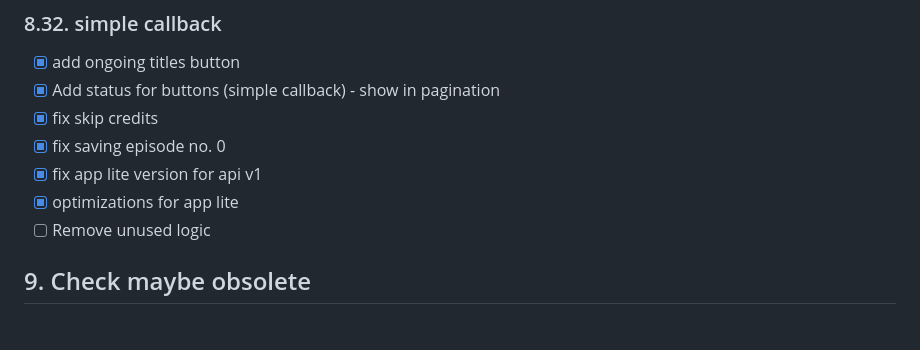
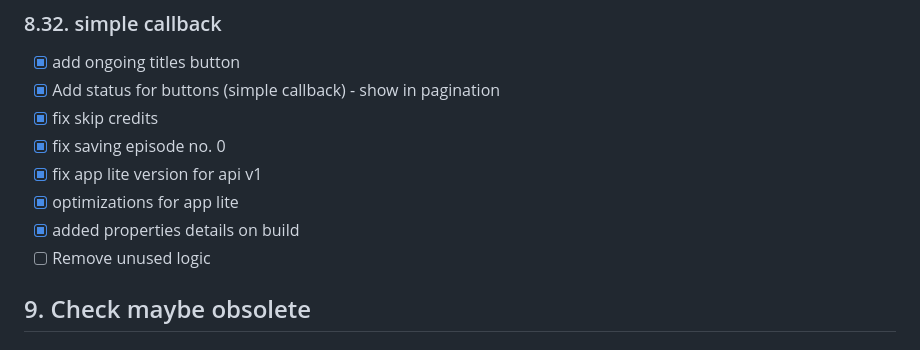
Before and after one commit to mr9733n/get-anime, a Markdown page: anime_player_app_roadmap.md, the part around the change. Rendered like a GitHub page.

```diff
--- a/anime_player_app_roadmap.md
+++ b/anime_player_app_roadmap.md
@@ -362,6 +362,7 @@ python enhanced_duplicate_finder.py --output /path/to/results.txt
 - [x] fix saving episode no. 0
 - [x] fix app lite version for api v1
 - [x] optimizations for app lite
+- [x] added properties details on build
 - [ ] Remove unused logic
 
 ## 9. Check maybe obsolete
```
